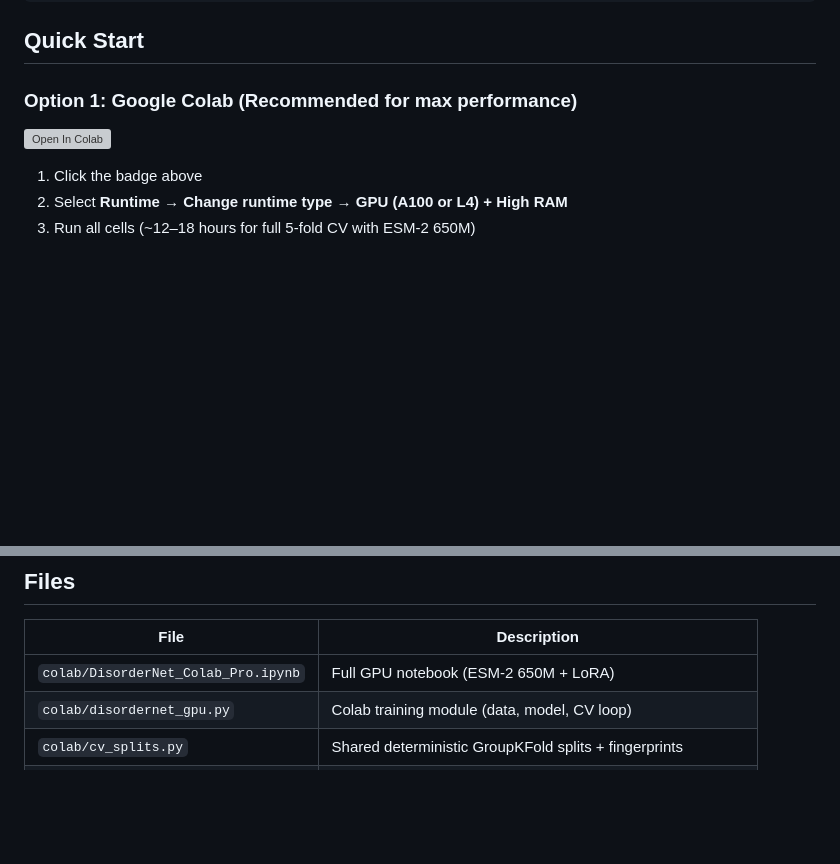
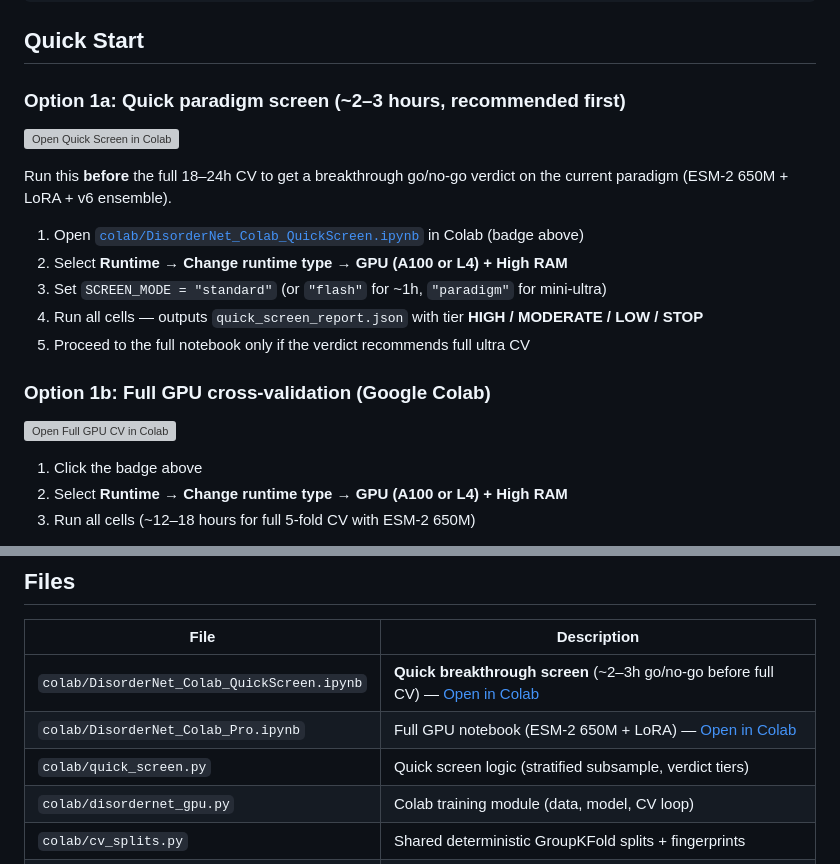
Before and after one commit to Tommaso-R-Marena/DisorderNet, a Markdown page: README.md, 2 parts joined by grey strips. Drawn GitHub-style; blank space fills up the shorter version; grey boxes are pictures that could not be loaded.

Commit message:
Link Quick Screen Colab notebook in README
Co-authored-by: Tommaso R. Marena <marena@cua.edu>

```diff
--- a/README.md
+++ b/README.md
@@ -130,9 +131,21 @@ Designed to close the gap to ESMDisPred (0.895 CAID3 reference):
 
 ## Quick Start
 
-### Option 1: Google Colab (Recommended for max performance)
+### Option 1a: Quick paradigm screen (~2–3 hours, recommended first)
 
-[![Open In Colab](https://colab.research.google.com/assets/colab-badge.svg)](https://colab.research.google.com/github/Tommaso-R-Marena/DisorderNet/blob/master/colab/DisorderNet_Colab_Pro.ipynb)
+[![Open Quick Screen in Colab](https://colab.research.google.com/assets/colab-badge.svg)](https://colab.research.google.com/github/Tommaso-R-Marena/DisorderNet/blob/master/colab/DisorderNet_Colab_QuickScreen.ipynb)
+
+Run this **before** the full 18–24h CV to get a breakthrough go/no-go verdict on the current paradigm (ESM-2 650M + LoRA + v6 ensemble).
+
+1. Open [`colab/DisorderNet_Colab_QuickScreen.ipynb`](colab/DisorderNet_Colab_QuickScreen.ipynb) in Colab (badge above)
+2. Select **Runtime → Change runtime type → GPU (A100 or L4) + High RAM**
+3. Set `SCREEN_MODE = "standard"` (or `"flash"` for ~1h, `"paradigm"` for mini-ultra)
+4. Run all cells — outputs `quick_screen_report.json` with tier **HIGH / MODERATE / LOW / STOP**
+5. Proceed to the full notebook only if the verdict recommends full ultra CV
+
+### Option 1b: Full GPU cross-validation (Google Colab)
+
+[![Open Full GPU CV in Colab](https://colab.research.google.com/assets/colab-badge.svg)](https://colab.research.google.com/github/Tommaso-R-Marena/DisorderNet/blob/master/colab/DisorderNet_Colab_Pro.ipynb)
 
 1. Click the badge above
 2. Select **Runtime → Change runtime type → GPU (A100 or L4) + High RAM**
@@ -193,7 +206,9 @@ AF3's diffusion architecture generates structured coordinates for every residue,
 
 | File | Description |
 |------|-------------|
-| `colab/DisorderNet_Colab_Pro.ipynb` | Full GPU notebook (ESM-2 650M + LoRA) |
+| `colab/DisorderNet_Colab_QuickScreen.ipynb` | **Quick breakthrough screen** (~2–3h go/no-go before full CV) — [Open in Colab](https://colab.research.google.com/github/Tommaso-R-Marena/DisorderNet/blob/master/colab/DisorderNet_Colab_QuickScreen.ipynb) |
+| `colab/DisorderNet_Colab_Pro.ipynb` | Full GPU notebook (ESM-2 650M + LoRA) — [Open in Colab](https://colab.research.google.com/github/Tommaso-R-Marena/DisorderNet/blob/master/colab/DisorderNet_Colab_Pro.ipynb) |
+| `colab/quick_screen.py` | Quick screen logic (stratified subsample, verdict tiers) |
 | `colab/disordernet_gpu.py` | Colab training module (data, model, CV loop) |
 | `colab/cv_splits.py` | Shared deterministic GroupKFold splits + fingerprints |
 | `colab/sota_heads.py` | SOTA CNN+Transformer prediction head |
```
Also changed, not shown: other parts of README.md (+2 -1 lines).
